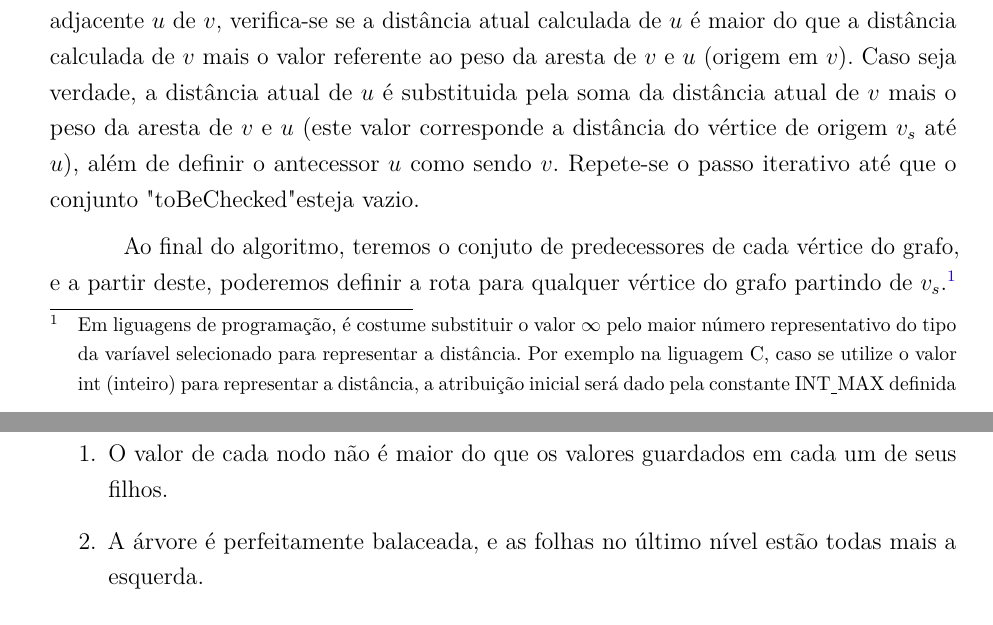
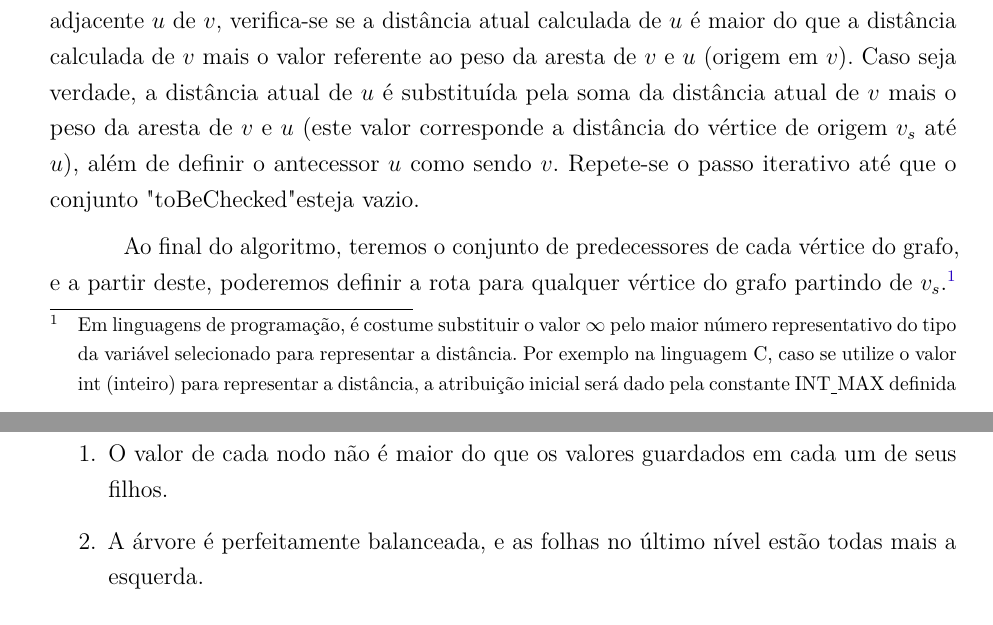
Before and after one commit to pedrohbh/PG-Dissertacao, a LaTeX thesis (Academia/PG.tex, which reads Academia/capitulos/ch2-referencial.tex): two parts of pages 21 and 23 of 29, joined at a grey line, cut so that both start at the same text. Compiled offline with pdfLaTeX.

Commit message:
Backup XIII

```diff
--- a/Academia/capitulos/ch2-referencial.tex
+++ b/Academia/capitulos/ch2-referencial.tex
@@ -44,9 +44,9 @@ DijkstraAlgorithm(weighted simple digraph, vertex first)
 %			predecessor( u ) = v;
 %\end{verbatim}
 
-O algoritmo inicia atribuindo o valor inicial de cada distância de cada vértice do grafo igual a $\infty$ com exceção do vértice inicial $v_{s}$ que será iniciado por 0. Em seguida todos os vértices são adicionados ao conjunto dos "toBeChecked" ("aSeremChecados"). Feito isso, inicia-se o processo iterativo: seleciona-se o vértice $v$ de menor custo que esteja dentro do conjunto "toBeChecked", retira-se ele do conjunto e a partir dele, para cada vértice adjacente $u$ de $v$, verifica-se se a distância atual calculada de $u$ é maior do que a distância calculada de $v$ mais o valor referente ao peso da aresta de $v$ e $u$ (origem em $v$). Caso seja verdade, a distância atual de $u$ é substituida pela soma da distância atual de $v$ mais o peso da aresta de $v$ e $u$ (este valor corresponde a distância do vértice de origem $v_{s}$ até $u$), além de definir o antecessor $u$ como sendo $v$. Repete-se o passo iterativo até que o conjunto "toBeChecked" esteja vazio.
+O algoritmo inicia atribuindo o valor inicial de cada distância de cada vértice do grafo igual a $\infty$ com exceção do vértice inicial $v_{s}$ que será iniciado por 0. Em seguida todos os vértices são adicionados ao conjunto dos "toBeChecked" ("aSeremChecados"). Feito isso, inicia-se o processo iterativo: seleciona-se o vértice $v$ de menor custo que esteja dentro do conjunto "toBeChecked", retira-se ele do conjunto e a partir dele, para cada vértice adjacente $u$ de $v$, verifica-se se a distância atual calculada de $u$ é maior do que a distância calculada de $v$ mais o valor referente ao peso da aresta de $v$ e $u$ (origem em $v$). Caso seja verdade, a distância atual de $u$ é substituída pela soma da distância atual de $v$ mais o peso da aresta de $v$ e $u$ (este valor corresponde a distância do vértice de origem $v_{s}$ até $u$), além de definir o antecessor $u$ como sendo $v$. Repete-se o passo iterativo até que o conjunto "toBeChecked" esteja vazio.
 
-Ao final do algoritmo, teremos o conjuto de predecessores de cada vértice do grafo, e a partir deste, poderemos definir a rota para qualquer vértice do grafo partindo de $v_{s}$.\footnote{Em liguagens de programação, é costume substituir o valor $\infty$ pelo maior número representativo do tipo da varíavel selecionado para representar a distância. Por exemplo na liguagem C, caso se utilize o valor int (inteiro) para representar a distância, a atribuição inicial será dado pela constante INT\underline{\space}MAX  definida pela biblioteca "limits.h", que representa o maior valor númerico representado por esse tipo de variável.}
+Ao final do algoritmo, teremos o conjunto de predecessores de cada vértice do grafo, e a partir deste, poderemos definir a rota para qualquer vértice do grafo partindo de $v_{s}$.\footnote{Em linguagens de programação, é costume substituir o valor $\infty$ pelo maior número representativo do tipo da variável selecionado para representar a distância. Por exemplo na linguagem C, caso se utilize o valor int (inteiro) para representar a distância, a atribuição inicial será dado pela constante INT\underline{\space}MAX  definida pela biblioteca "limits.h", que representa o maior valor numérico representado por esse tipo de variável.}
 
 \begin{figure}[H]
 \centering
@@ -73,7 +73,7 @@ Para a versão Dijkstra Canônico, o algoritmo utiliza de um vetor para armazena
 Para esta implementação, será utilizada a estrutura de dados heap binária mínima como fila de prioridade. Heaps binária podem ser descritas como árvores binárias que possuem as seguintes propriedades \cite{drozdek2012data}:
 \begin{enumerate}
  \item O valor de cada nodo não é maior do que os valores guardados em cada um de seus filhos.
- \item A árvore é perfeitamente balaceada, e as folhas no último nível estão todas mais a esquerda.
+ \item A árvore é perfeitamente balanceada, e as folhas no último nível estão todas mais a esquerda.
 \end{enumerate}
 
 Um exemplo de estrutura Heap Binário representada tanto como árvore como vetor pode ser visualizado nas figuras \ref{fig-dijkstra-heapbinario} e \ref{fig-dijkstra-heapvetor} respectivamente.
```
Also changed, not shown: Academia/PG.pdf, Academia/capitulos/ch2-referencial.tex (2 more changed lines), 1 other file.
